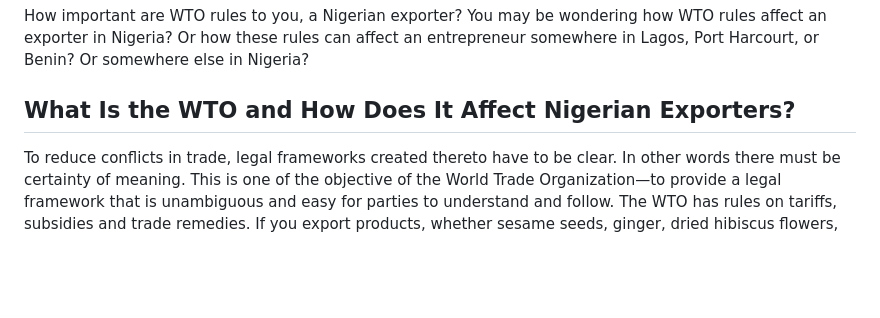
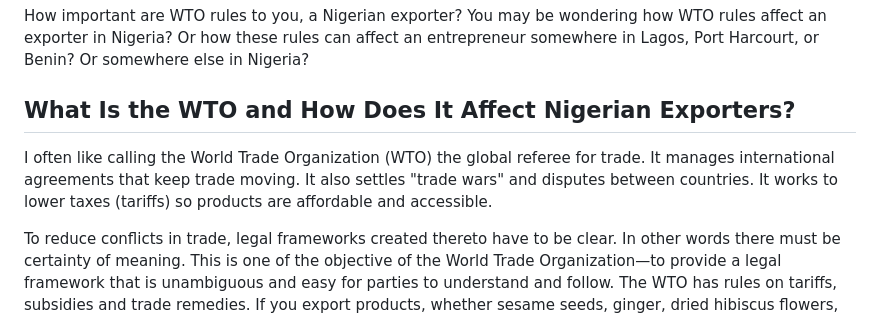
Before and after one commit to imostack/brimany-blog, a Markdown page: src/posts/2026-03-26-wto-rules-for-nigerian-exporters-how-to-avoid-costly-mistakes-in-international-trade.md, the part around the change. Drawn GitHub-style; blank space fills up the shorter version.

Commit message:
Update Blog Posts “2026-03-26-wto-rules-for-nigerian-exporters-how-to-avoid-costly-mistakes-in-international-trade”

```diff
--- a/src/posts/2026-03-26-wto-rules-for-nigerian-exporters-how-to-avoid-costly-mistakes-in-international-trade.md
+++ b/src/posts/2026-03-26-wto-rules-for-nigerian-exporters-how-to-avoid-costly-mistakes-in-international-trade.md
@@ -35,6 +35,8 @@ We live in a global world, and indeed one that has now been qualified ubiquitous
 How important are WTO rules to you, a Nigerian exporter? You may be wondering how WTO rules affect an exporter in Nigeria? Or how these rules can affect an entrepreneur somewhere in Lagos, Port Harcourt, or Benin? Or somewhere else in Nigeria?
 
 ## **What Is the WTO and How Does It Affect Nigerian Exporters?**
+
+I often like calling the World Trade Organization (WTO) the global referee for trade. It manages international agreements that keep trade moving. It also settles "trade wars" and disputes between countries. It works to lower taxes (tariffs) so products are affordable and accessible.
 
 To reduce conflicts in trade, legal frameworks created thereto have to be clear. In other words there must be certainty of meaning. This is one of the objective of the World Trade Organization—to provide a legal framework that is unambiguous and easy for parties to understand and follow. The WTO has rules on tariffs, subsidies and trade remedies. If you export products, whether sesame seeds, ginger, dried hibiscus flowers, solid minerals, and so on, just know that these rules affect you. Like you probably know by now – ignorance of the law is not an excuse. “I didn’t know” is not an excuse that will help you if you violate any of these rules. It is always better to be proactive in business. This is why many businesses engage the services of professionals such as accountants, lawyers, forwarding and clearing agents, sometimes on a retainer basis to ensure that there export process flows seamlessly.
 
```
